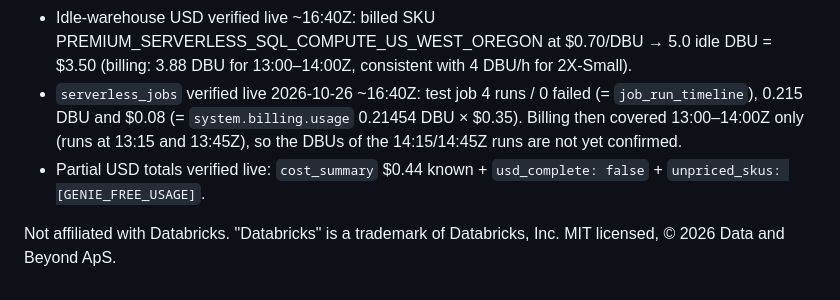
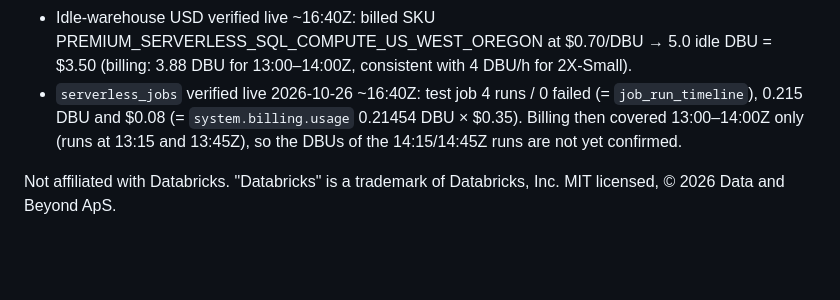
Before and after one commit to markatdataandbeyond/dbu-waste-finder, a Markdown page: README.md, the part around the change. Rendered like a GitHub page; blank space fills up the shorter version.

Commit message:
README: drop stale $0.44 partial-USD line (superseded by $6.89 live figure)

```diff
--- a/README.md
+++ b/README.md
@@ -80,6 +80,5 @@ the MCP server tests (mocked query results) and landing-page checks. No workspac
 - `serverless_jobs` verified live 2026-10-26 ~16:40Z: test job 4 runs / 0 failed (= `job_run_timeline`), 0.215 DBU and $0.08
   (= `system.billing.usage` 0.21454 DBU × $0.35). Billing then covered 13:00–14:00Z only (runs at 13:15 and 13:45Z), so the
   DBUs of the 14:15/14:45Z runs are not yet confirmed.
-- Partial USD totals verified live: `cost_summary` $0.44 known + `usd_complete: false` + `unpriced_skus: [GENIE_FREE_USAGE]`.
 
 Not affiliated with Databricks. "Databricks" is a trademark of Databricks, Inc. MIT licensed, © 2026 Data and Beyond ApS.
```
